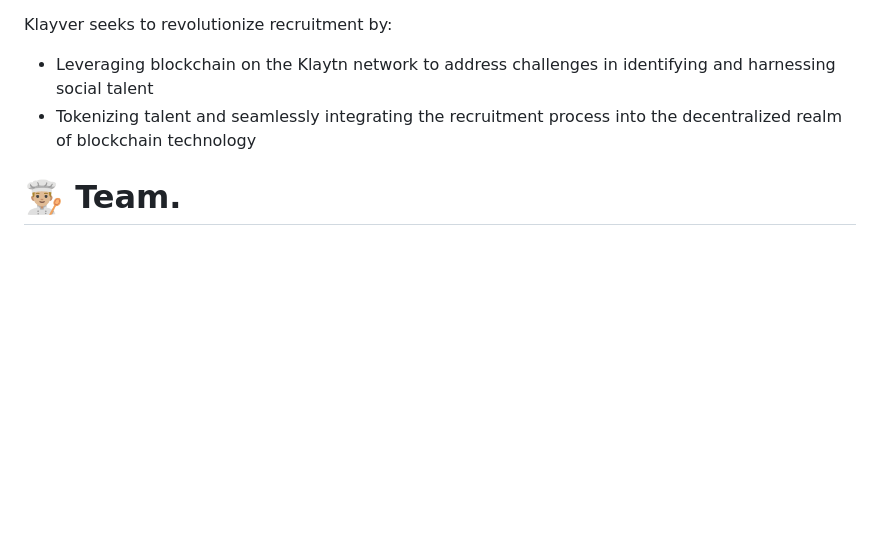
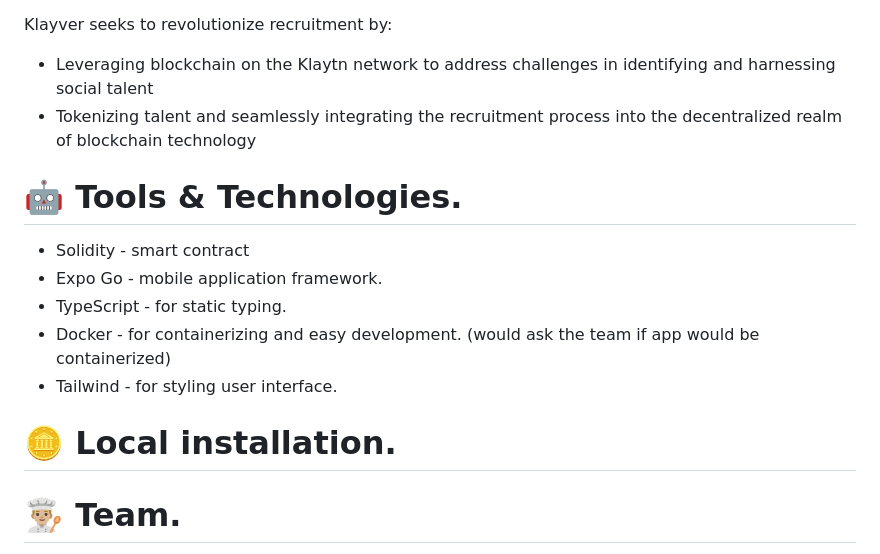
Before and after one commit to Klayver-Team/Klayver-App, a Markdown page: README.md, the part around the change. GitHub-like rendering; blank space fills up the shorter version.

```diff
--- a/README.md
+++ b/README.md
@@ -26,6 +26,16 @@ Klayver seeks to revolutionize recruitment by:
 * Leveraging blockchain on the Klaytn network to address challenges in identifying and harnessing social talent
 * Tokenizing talent and seamlessly integrating the recruitment process into the decentralized realm of blockchain technology
 
+# 🤖 Tools & Technologies.
+* Solidity - smart contract
+* Expo Go - mobile application framework.
+* TypeScript - for static typing.
+* Docker - for containerizing and easy development. (would ask the team if app would be containerized)
+* Tailwind - for styling user interface.
+
+# 🪙 Local installation.
+
+
 # 👨🏼‍🍳 Team.
 * [Joseph Omotade](https://github.com/joeephwild) [Software Engineer]
 * [Adetola Adeyeye](https://github.com/Tola-byte) [Software Engineer]
```
